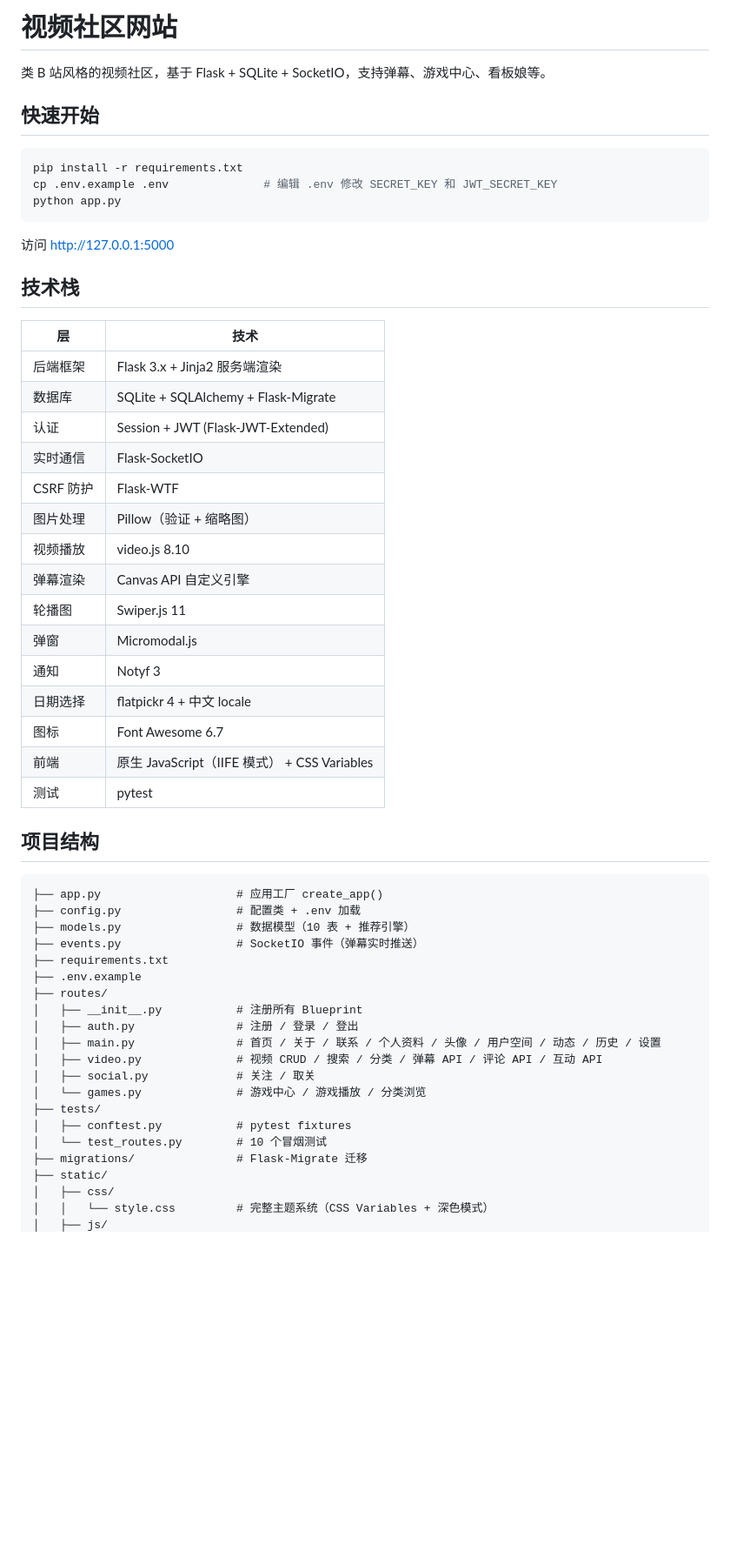
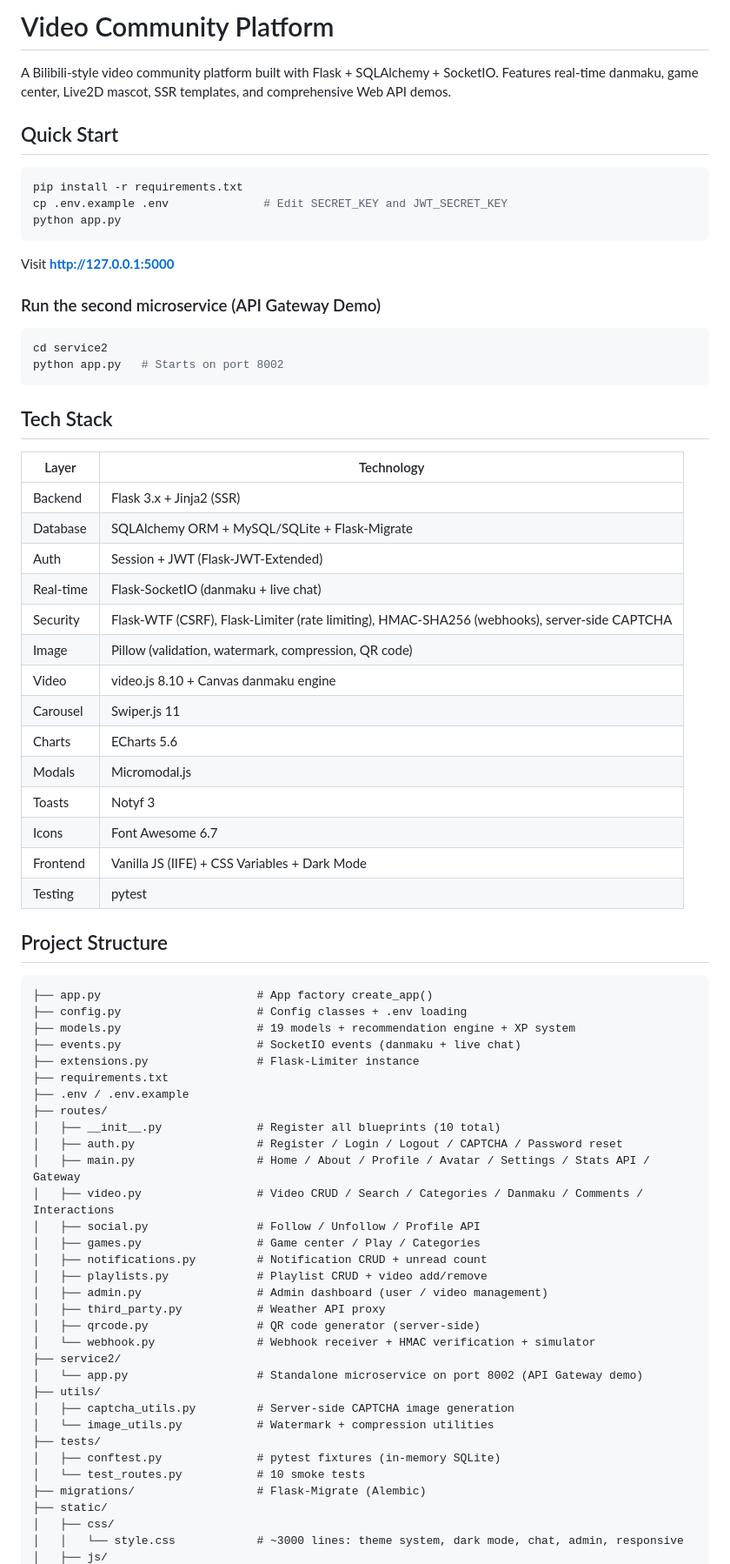
Before and after one commit to ezAiEly/Flask, a Markdown page: readme.md, the part around one of its changes. Shown at 87% size. Drawn GitHub-style; blank space fills up the shorter version.

````diff
--- a/readme.md
+++ b/readme.md
@@ -1,58 +1,76 @@
-# 视频社区网站
+# Video Community Platform
 
-类 B 站风格的视频社区，基于 Flask + SQLite + SocketIO，支持弹幕、游戏中心、看板娘等。
+A Bilibili-style video community platform built with Flask + SQLAlchemy + SocketIO. Features real-time danmaku, game center, Live2D mascot, SSR templates, and comprehensive Web API demos.
 
-## 快速开始
+## Quick Start
 
 ```bash
 pip install -r requirements.txt
-cp .env.example .env              # 编辑 .env 修改 SECRET_KEY 和 JWT_SECRET_KEY
+cp .env.example .env              # Edit SECRET_KEY and JWT_SECRET_KEY
 python app.py
 ```
 
-访问 http://127.0.0.1:5000
+Visit **http://127.0.0.1:5000**
 
-## 技术栈
+### Run the second microservice (API Gateway Demo)
 
-| 层 | 技术 |
+```bash
+cd service2
+python app.py   # Starts on port 8002
+```
+
+## Tech Stack
+
+| Layer | Technology |
 |---|---|
-| 后端框架 | Flask 3.x + Jinja2 服务端渲染 |
-| 数据库 | SQLite + SQLAlchemy + Flask-Migrate |
-| 认证 | Session + JWT (Flask-JWT-Extended) |
-| 实时通信 | Flask-SocketIO |
-| CSRF 防护 | Flask-WTF |
-| 图片处理 | Pillow（验证 + 缩略图） |
-| 视频播放 | video.js 8.10 |
-| 弹幕渲染 | Canvas API 自定义引擎 |
-| 轮播图 | Swiper.js 11 |
-| 弹窗 | Micromodal.js |
-| 通知 | Notyf 3 |
-| 日期选择 | flatpickr 4 + 中文 locale |
-| 图标 | Font Awesome 6.7 |
-| 前端 | 原生 JavaScript（IIFE 模式） + CSS Variables |
-| 测试 | pytest |
+| Backend | Flask 3.x + Jinja2 (SSR) |
+| Database | SQLAlchemy ORM + MySQL/SQLite + Flask-Migrate |
+| Auth | Session + JWT (Flask-JWT-Extended) |
+| Real-time | Flask-SocketIO (danmaku + live chat) |
+| Security | Flask-WTF (CSRF), Flask-Limiter (rate limiting), HMAC-SHA256 (webhooks), server-side CAPTCHA |
+| Image | Pillow (validation, watermark, compression, QR code) |
+| Video | video.js 8.10 + Canvas danmaku engine |
+| Carousel | Swiper.js 11 |
+| Charts | ECharts 5.6 |
+| Modals | Micromodal.js |
+| Toasts | Notyf 3 |
+| Icons | Font Awesome 6.7 |
+| Frontend | Vanilla JS (IIFE) + CSS Variables + Dark Mode |
+| Testing | pytest |
 
-## 项目结构
+## Project Structure
 
 ```
-├── app.py                    # 应用工厂 create_app()
-├── config.py                 # 配置类 + .env 加载
-├── models.py                 # 数据模型（10 表 + 推荐引擎）
-├── events.py                 # SocketIO 事件（弹幕实时推送）
+├── app.py                       # App factory create_app()
+├── config.py                    # Config classes + .env loading
+├── models.py                    # 19 models + recommendation engine + XP system
+├── events.py                    # SocketIO events (danmaku + live chat)
+├── extensions.py                # Flask-Limiter instance
 ├── requirements.txt
-├── .env.example
+├── .env / .env.example
 ├── routes/
-│   ├── __init__.py           # 注册所有 Blueprint
-│   ├── auth.py               # 注册 / 登录 / 登出
-│   ├── main.py               # 首页 / 关于 / 联系 / 个人资料 / 头像 / 用户空间 / 动态 / 历史 / 设置
-│   ├── video.py              # 视频 CRUD / 搜索 / 分类 / 弹幕 API / 评论 API / 互动 API
-│   ├── social.py             # 关注 / 取关
-│   └── games.py              # 游戏中心 / 游戏播放 / 分类浏览
+│   ├── __init__.py              # Register all blueprints (10 total)
+│   ├── auth.py                  # Register / Login / Logout / CAPTCHA / Password reset
+│   ├── main.py                  # Home / About / Profile / Avatar / Settings / Stats API / Gateway
+│   ├── video.py                 # Video CRUD / Search / Categories / Danmaku / Comments / Interactions
+│   ├── social.py                # Follow / Unfollow / Profile API
+│   ├── games.py                 # Game center / Play / Categories
+│   ├── notifications.py         # Notification CRUD + unread count
+│   ├── playlists.py             # Playlist CRUD + video add/remove
+│   ├── admin.py                 # Admin dashboard (user / video management)
+│   ├── third_party.py           # Weather API proxy
+│   ├── qrcode.py                # QR code generator (server-side)
+│   └── webhook.py               # Webhook receiver + HMAC verification + simulator
+├── service2/
+│   └── app.py                   # Standalone microservice on port 8002 (API Gateway demo)
+├── utils/
+│   ├── captcha_utils.py         # Server-side CAPTCHA image generation
+│   └── image_utils.py           # Watermark + compression utilities
 ├── tests/
-│   ├── conftest.py           # pytest fixtures
-│   └── test_routes.py        # 10 个冒烟测试
-├── migrations/               # Flask-Migrate 迁移
+│   ├── conftest.py              # pytest fixtures (in-memory SQLite)
+│   └── test_routes.py           # 10 smoke tests
+├── migrations/                  # Flask-Migrate (Alembic)
 ├── static/
 │   ├── css/
-│   │   └── style.css         # 完整主题系统（CSS Variables + 深色模式）
+│   │   └── style.css            # ~3000 lines: theme system, dark mode, chat, admin, responsive
 │   ├── js/
````
Also changed, not shown: other parts of readme.md (+131 -99 lines).
